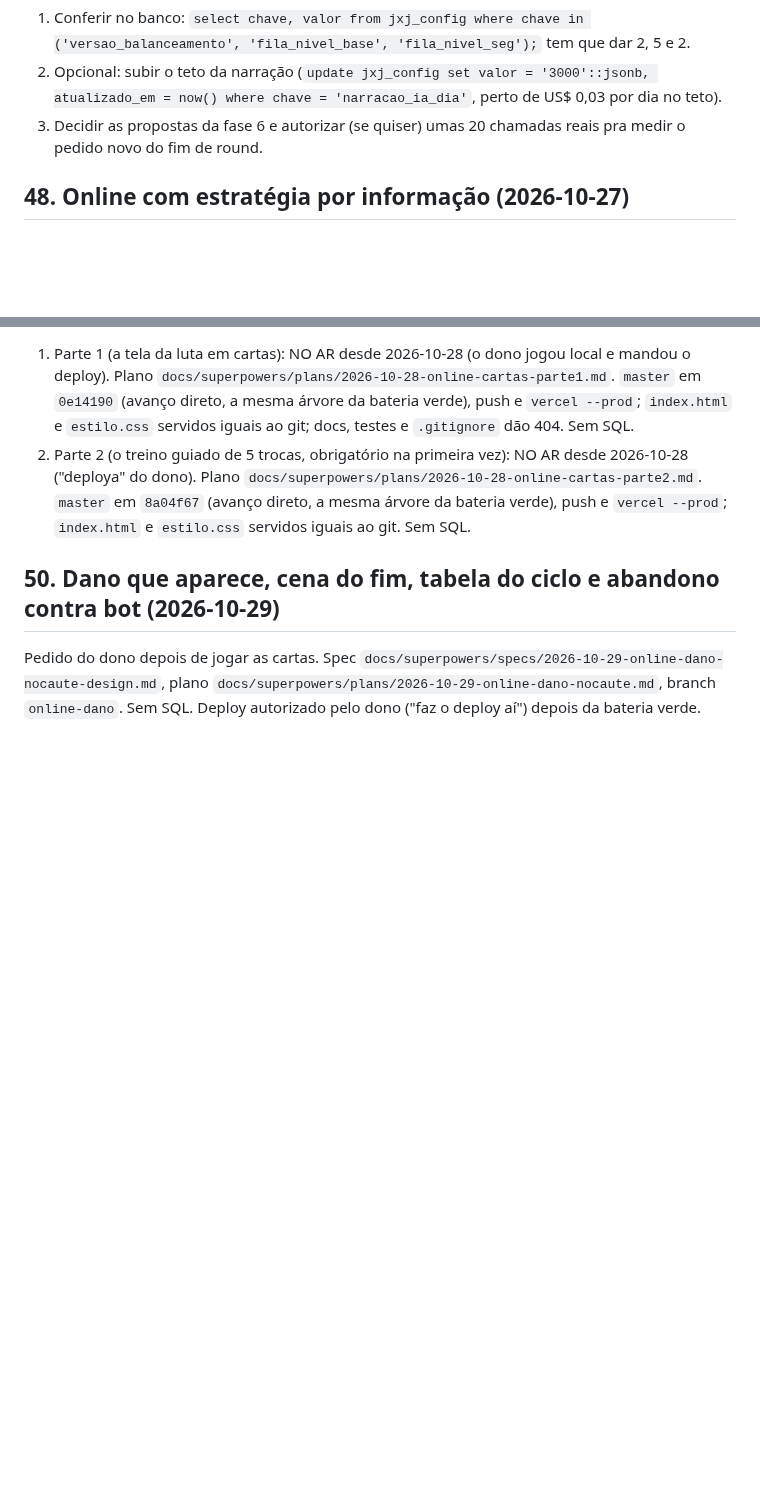
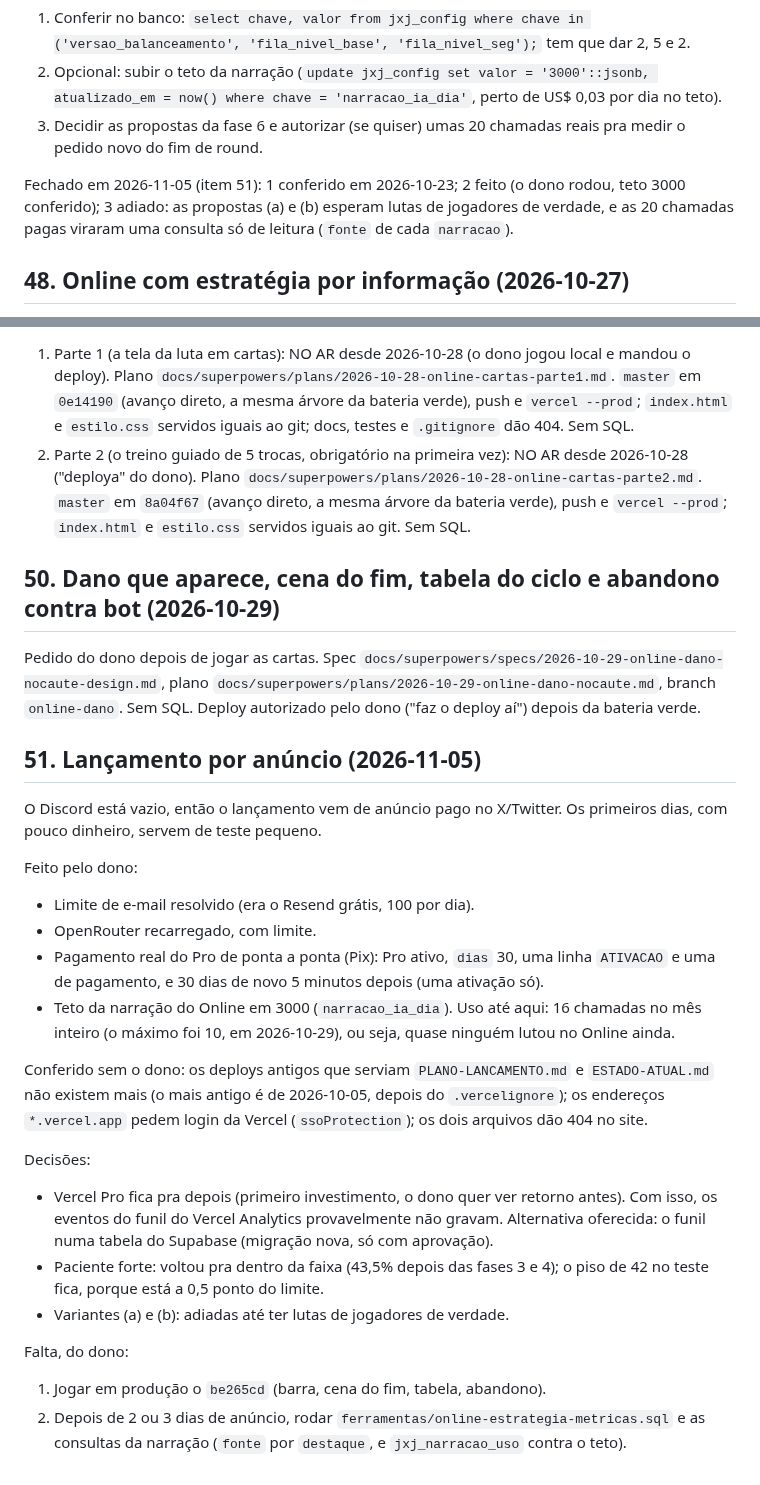
Before and after one commit to giovanecabral/octogono, a Markdown page: PENDENCIAS.md, 2 parts joined by grey strips. Drawn GitHub-style; blank space fills up the shorter version.

Commit message:
Pendências: lançamento por anúncio, pagamento real validado, teto da narração em 3000
Co-Authored-By: Claude Opus 5.5 <noreply@anthropic.com>

```diff
--- a/PENDENCIAS.md
+++ b/PENDENCIAS.md
@@ -2494,6 +2494,11 @@ Falta, do dono:
 3. Decidir as propostas da fase 6 e autorizar (se quiser) umas 20
    chamadas reais pra medir o pedido novo do fim de round.
 
+Fechado em 2026-11-05 (item 51): 1 conferido em 2026-10-23; 2 feito (o
+dono rodou, teto 3000 conferido); 3 adiado: as propostas (a) e (b)
+esperam lutas de jogadores de verdade, e as 20 chamadas pagas viraram uma
+consulta só de leitura (`fonte` de cada `narracao`).
+
 
 ## 48. Online com estratégia por informação (2026-10-27)
 
@@ -2549,3 +2554,39 @@ Pedido do dono depois de jogar as cartas. Spec
 `docs/superpowers/plans/2026-10-29-online-dano-nocaute.md`, branch
 `online-dano`. Sem SQL. Deploy autorizado pelo dono ("faz o deploy aí")
 depois da bateria verde.
+
+
+## 51. Lançamento por anúncio (2026-11-05)
+
+O Discord está vazio, então o lançamento vem de anúncio pago no X/Twitter.
+Os primeiros dias, com pouco dinheiro, servem de teste pequeno.
+
+Feito pelo dono:
+- Limite de e-mail resolvido (era o Resend grátis, 100 por dia).
+- OpenRouter recarregado, com limite.
+- Pagamento real do Pro de ponta a ponta (Pix): Pro ativo, `dias` 30,
+  uma linha `ATIVACAO` e uma de pagamento, e 30 dias de novo 5 minutos
+  depois (uma ativação só).
+- Teto da narração do Online em 3000 (`narracao_ia_dia`). Uso até aqui:
+  16 chamadas no mês inteiro (o máximo foi 10, em 2026-10-29), ou seja,
+  quase ninguém lutou no Online ainda.
+
+Conferido sem o dono: os deploys antigos que serviam
+`PLANO-LANCAMENTO.md` e `ESTADO-ATUAL.md` não existem mais (o mais antigo
+é de 2026-10-05, depois do `.vercelignore`); os endereços `*.vercel.app`
+pedem login da Vercel (`ssoProtection`); os dois arquivos dão 404 no site.
+
+Decisões:
+- Vercel Pro fica pra depois (primeiro investimento, o dono quer ver
+  retorno antes). Com isso, os eventos do funil do Vercel Analytics
+  provavelmente não gravam. Alternativa oferecida: o funil numa tabela do
+  Supabase (migração nova, só com aprovação).
+- Paciente forte: voltou pra dentro da faixa (43,5% depois das fases 3
+  e 4); o piso de 42 no teste fica, porque está a 0,5 ponto do limite.
+- Variantes (a) e (b): adiadas até ter lutas de jogadores de verdade.
+
+Falta, do dono:
+1. Jogar em produção o `be265cd` (barra, cena do fim, tabela, abandono).
+2. Depois de 2 ou 3 dias de anúncio, rodar
+   `ferramentas/online-estrategia-metricas.sql` e as consultas da
+   narração (`fonte` por `destaque`, e `jxj_narracao_uso` contra o teto).
```
